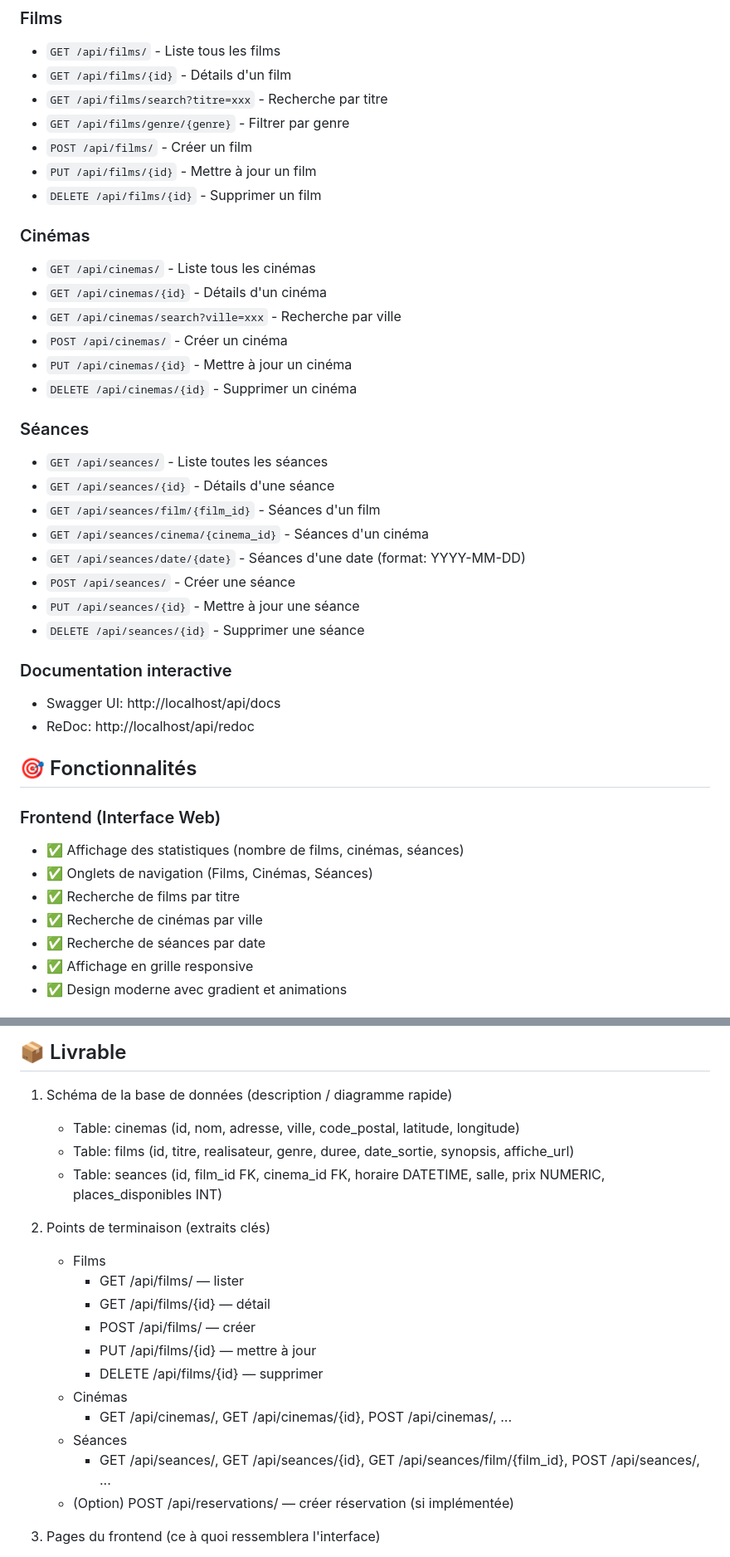
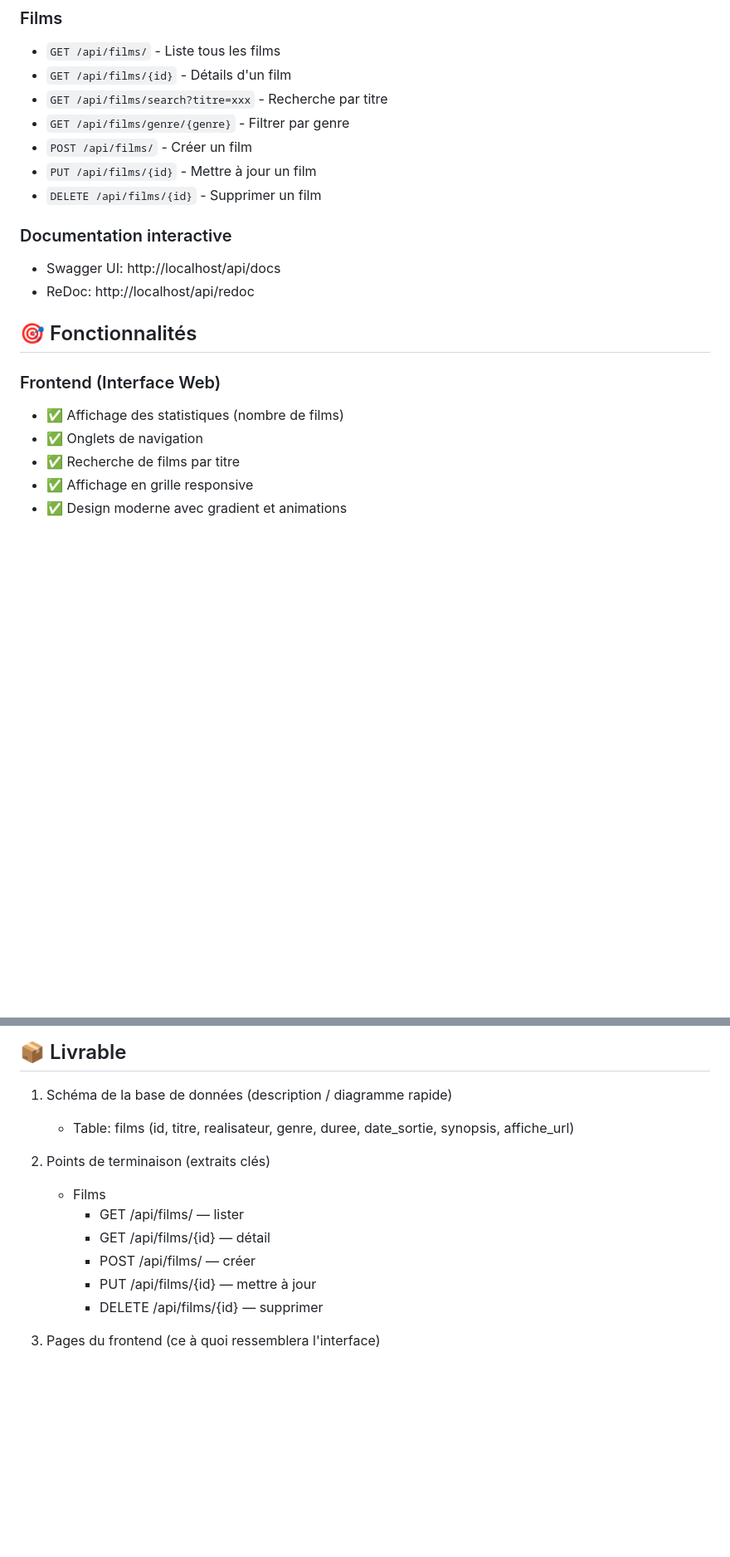
Before and after one commit to raniapsi/RapidoCine, a Markdown page: README_ARCHITECTURE.md, 2 parts joined by grey strips. Shown: that part at 83% size. GitHub-like rendering; blank space fills up the shorter version.

Commit message:
update the README_ARCHITECTURE.md for the second time

```diff
--- a/README_ARCHITECTURE.md
+++ b/README_ARCHITECTURE.md
@@ -104,23 +98,6 @@ docker-compose logs -f db
 - `PUT /api/films/{id}` - Mettre à jour un film
 - `DELETE /api/films/{id}` - Supprimer un film
 
-### Cinémas
-- `GET /api/cinemas/` - Liste tous les cinémas
-- `GET /api/cinemas/{id}` - Détails d'un cinéma
-- `GET /api/cinemas/search?ville=xxx` - Recherche par ville
-- `POST /api/cinemas/` - Créer un cinéma
-- `PUT /api/cinemas/{id}` - Mettre à jour un cinéma
-- `DELETE /api/cinemas/{id}` - Supprimer un cinéma
-
-### Séances
-- `GET /api/seances/` - Liste toutes les séances
-- `GET /api/seances/{id}` - Détails d'une séance
-- `GET /api/seances/film/{film_id}` - Séances d'un film
-- `GET /api/seances/cinema/{cinema_id}` - Séances d'un cinéma
-- `GET /api/seances/date/{date}` - Séances d'une date (format: YYYY-MM-DD)
-- `POST /api/seances/` - Créer une séance
-- `PUT /api/seances/{id}` - Mettre à jour une séance
-- `DELETE /api/seances/{id}` - Supprimer une séance
 
 ### Documentation interactive
 - Swagger UI: http://localhost/api/docs
@@ -129,11 +106,9 @@ docker-compose logs -f db
 ## 🎯 Fonctionnalités
 
 ### Frontend (Interface Web)
-- ✅ Affichage des statistiques (nombre de films, cinémas, séances)
-- ✅ Onglets de navigation (Films, Cinémas, Séances)
+- ✅ Affichage des statistiques (nombre de films)
+- ✅ Onglets de navigation
 - ✅ Recherche de films par titre
-- ✅ Recherche de cinémas par ville
-- ✅ Recherche de séances par date
 - ✅ Affichage en grille responsive
 - ✅ Design moderne avec gradient et animations
 
@@ -175,9 +148,8 @@ docker-compose logs -f db
 ## 📦 Livrable
 
 1. Schéma de la base de données (description / diagramme rapide)
-   - Table: cinemas (id, nom, adresse, ville, code_postal, latitude, longitude)
    - Table: films (id, titre, realisateur, genre, duree, date_sortie, synopsis, affiche_url)
-   - Table: seances (id, film_id FK, cinema_id FK, horaire DATETIME, salle, prix NUMERIC, places_disponibles INT)
+
 
 2. Points de terminaison (extraits clés)
    - Films
@@ -186,11 +158,6 @@ docker-compose logs -f db
      - POST /api/films/ — créer
      - PUT /api/films/{id} — mettre à jour
      - DELETE /api/films/{id} — supprimer
-   - Cinémas
-     - GET /api/cinemas/, GET /api/cinemas/{id}, POST /api/cinemas/, ...
-   - Séances
-     - GET /api/seances/, GET /api/seances/{id}, GET /api/seances/film/{film_id}, POST /api/seances/, ...
-   - (Option) POST /api/reservations/ — créer réservation (si implémentée)
 
 3. Pages du frontend (ce à quoi ressemblera l'interface)
    - Page d'accueil (dashboard) : statistiques (nombre films, cinémas, séances), recherche globale.
```
Also changed, not shown: other parts of README_ARCHITECTURE.md (+4 -12 lines).
